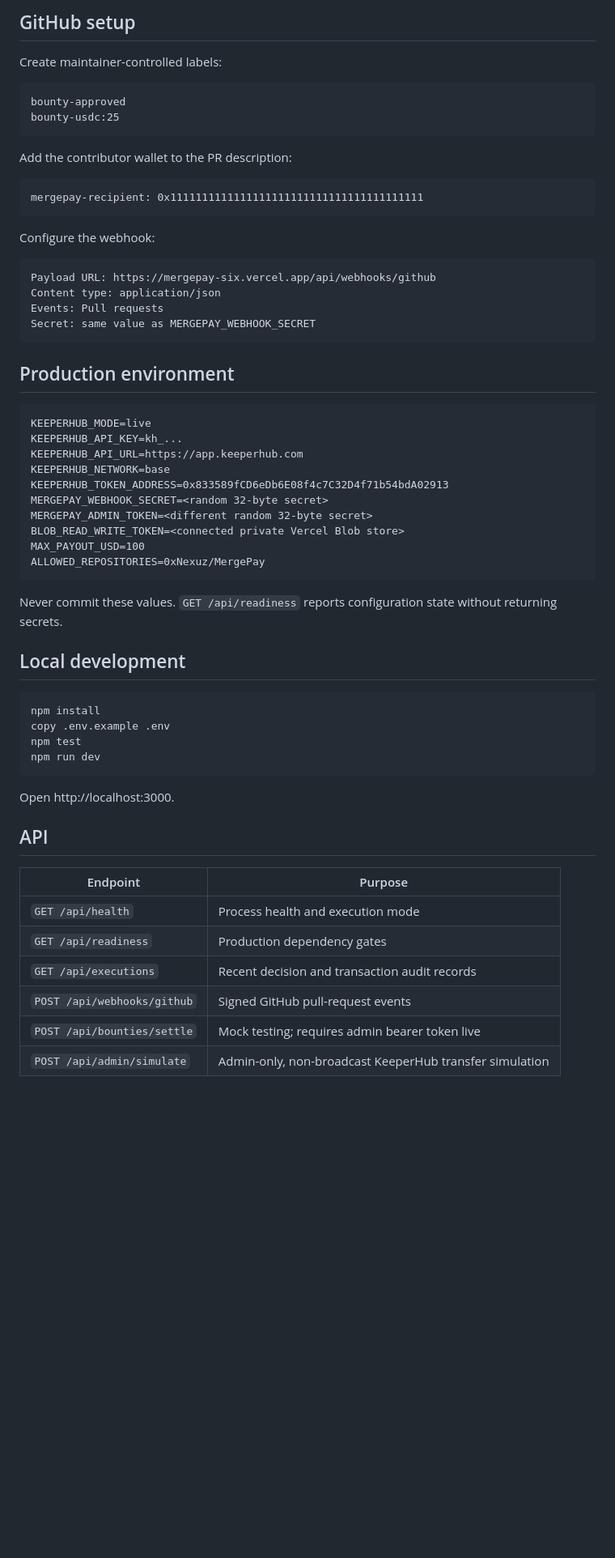
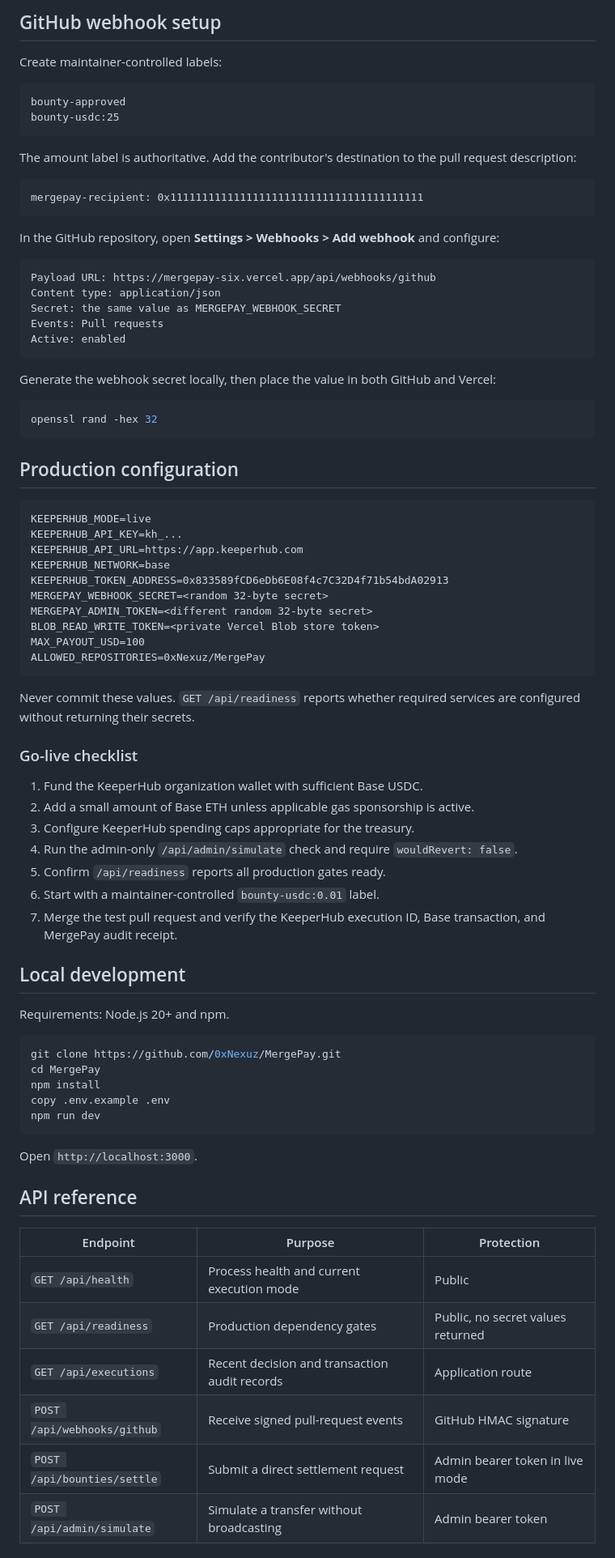
Before and after one commit to 0xNexuz/MergePay, a Markdown page: README.md, the part around one of its changes. Shown at 81% size. Drawn GitHub-style; blank space fills up the shorter version.

````diff
--- a/README.md
+++ b/README.md
@@ -91,5 +141,5 @@ KeeperHub also recognizes Base Sepolia (`base-sepolia`, chain ID `84532`). Testn
 
-## GitHub setup
+## GitHub webhook setup
 
 Create maintainer-controlled labels:
 
@@ -98,22 +148,29 @@ bounty-approved
 bounty-usdc:25
 ```
 
-Add the contributor wallet to the PR description:
+The amount label is authoritative. Add the contributor's destination to the pull request description:
 
 ```text
 mergepay-recipient: 0x1111111111111111111111111111111111111111
 ```
 
-Configure the webhook:
+In the GitHub repository, open **Settings > Webhooks > Add webhook** and configure:
 
 ```text
 Payload URL: https://mergepay-six.vercel.app/api/webhooks/github
 Content type: application/json
+Secret: the same value as MERGEPAY_WEBHOOK_SECRET
 Events: Pull requests
-Secret: same value as MERGEPAY_WEBHOOK_SECRET
+Active: enabled
 ```
 
-## Production environment
+Generate the webhook secret locally, then place the value in both GitHub and Vercel:
+
+```bash
+openssl rand -hex 32
+```
+
+## Production configuration
 
 ```text
 KEEPERHUB_MODE=live
@@ -123,32 +180,45 @@ KEEPERHUB_NETWORK=base
 KEEPERHUB_TOKEN_ADDRESS=0x833589fCD6eDb6E08f4c7C32D4f71b54bdA02913
 MERGEPAY_WEBHOOK_SECRET=<random 32-byte secret>
 MERGEPAY_ADMIN_TOKEN=<different random 32-byte secret>
-BLOB_READ_WRITE_TOKEN=<connected private Vercel Blob store>
+BLOB_READ_WRITE_TOKEN=<private Vercel Blob store token>
 MAX_PAYOUT_USD=100
 ALLOWED_REPOSITORIES=0xNexuz/MergePay
 ```
 
-Never commit these values. `GET /api/readiness` reports configuration state without returning secrets.
+Never commit these values. `GET /api/readiness` reports whether required services are configured without returning their secrets.
+
+### Go-live checklist
+
+1. Fund the KeeperHub organization wallet with sufficient Base USDC.
+2. Add a small amount of Base ETH unless applicable gas sponsorship is active.
+3. Configure KeeperHub spending caps appropriate for the treasury.
+4. Run the admin-only `/api/admin/simulate` check and require `wouldRevert: false`.
+5. Confirm `/api/readiness` reports all production gates ready.
+6. Start with a maintainer-controlled `bounty-usdc:0.01` label.
+7. Merge the test pull request and verify the KeeperHub execution ID, Base transaction, and MergePay audit receipt.
 
 ## Local development
 
+Requirements: Node.js 20+ and npm.
+
 ```bash
+git clone https://github.com/0xNexuz/MergePay.git
+cd MergePay
 npm install
 copy .env.example .env
-npm test
 npm run dev
 ```
 
-Open http://localhost:3000.
+Open `http://localhost:3000`.
 
-## API
+## API reference
 
-| Endpoint | Purpose |
-|---|---|
-| `GET /api/health` | Process health and execution mode |
-| `GET /api/readiness` | Production dependency gates |
-| `GET /api/executions` | Recent decision and transaction audit records |
-| `POST /api/webhooks/github` | Signed GitHub pull-request events |
-| `POST /api/bounties/settle` | Mock testing; requires admin bearer token live |
-| `POST /api/admin/simulate` | Admin-only, non-broadcast KeeperHub transfer simulation |
+| Endpoint | Purpose | Protection |
+|---|---|---|
+| `GET /api/health` | Process health and current execution mode | Public |
+| `GET /api/readiness` | Production dependency gates | Public, no secret values returned |
+| `GET /api/executions` | Recent decision and transaction audit records | Application route |
+| `POST /api/webhooks/github` | Receive signed pull-request events | GitHub HMAC signature |
+| `POST /api/bounties/settle` | Submit a direct settlement request | Admin bearer token in live mode |
+| `POST /api/admin/simulate` | Simulate a transfer without broadcasting | Admin bearer token |
 
````
Also changed, not shown: other parts of README.md (+115 -61 lines).
